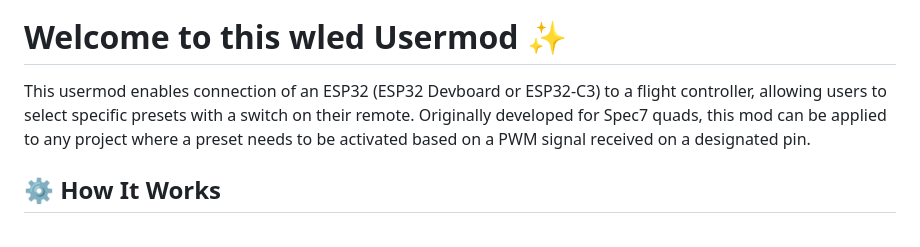
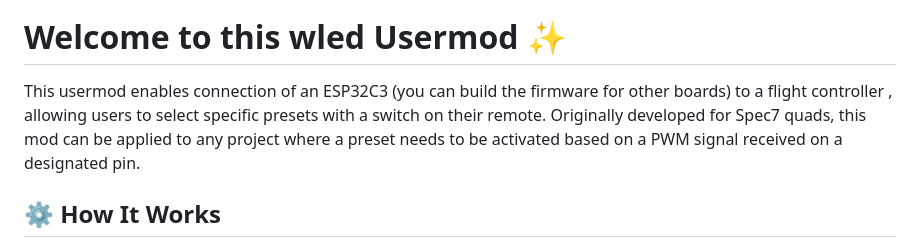
Before and after one commit to Torie3/WLED-Usermod-SPEC7led, a Markdown page: readme.md, the part around the change. GitHub-like rendering.

```diff
--- a/readme.md
+++ b/readme.md
@@ -12,7 +12,7 @@
 
 # Welcome to this wled Usermod ✨
 
-This usermod enables connection of an ESP32 (ESP32 Devboard or ESP32-C3) to a flight controller, allowing users to select specific presets with a switch on their remote. Originally developed for Spec7 quads, this mod can be applied to any project where a preset needs to be activated based on a PWM signal received on a designated pin.
+This usermod enables connection of an ESP32C3 (you can build the firmware for other boards) to a flight controller , allowing users to select specific presets with a switch on their remote. Originally developed for Spec7 quads, this mod can be applied to any project where a preset needs to be activated based on a PWM signal received on a designated pin.
 
 ## ⚙️ How It Works
 **WLED** is a project that allows easy control of addressable RGB lights. Our focus is on enabling users to switch between different presets set up in the WLED app using a physical switch on the controller. This is achieved by leveraging a built-in feature in **Betaflight or Inav** that generates a PWM (Pulse Width Modulation) signal on a specific pin—typically used for controlling servos. While we could have read data directly from the receiver, we opted for the PWM approach for several reasons outlined below.
```
